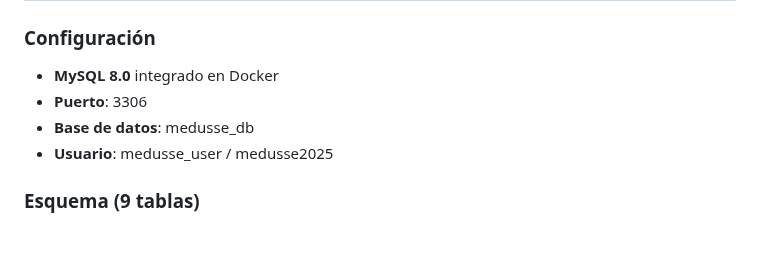
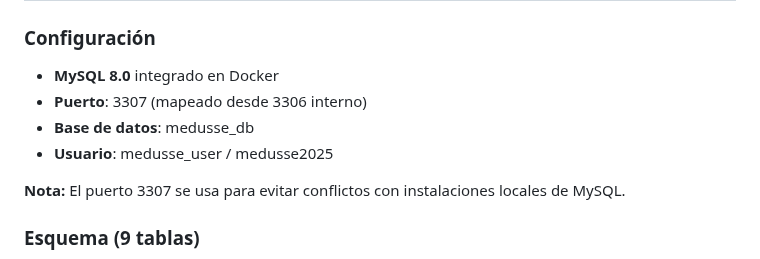
Before and after one commit to Fralopala2/medusse-show, a Markdown page: README.md, the part around the change. Rendered like a GitHub page; blank space fills up the shorter version.

```diff
--- a/README.md
+++ b/README.md
@@ -544,9 +544,11 @@ La web estará disponible en: http://localhost:3003
 
 ### Configuración
 - **MySQL 8.0** integrado en Docker
-- **Puerto**: 3306
+- **Puerto**: 3307 (mapeado desde 3306 interno)
 - **Base de datos**: medusse_db
 - **Usuario**: medusse_user / medusse2025
+
+**Nota:** El puerto 3307 se usa para evitar conflictos con instalaciones locales de MySQL.
 
 ### Esquema (9 tablas)
 1. **users** - Usuarios del sistema (admin, user, viewer)
```
Also changed, not shown: documentacion/DOCUMENTACION_GENERAL_RETOS.md (+1 -1 lines), documentacion/DOCUMENTACION_RETOS.md (+2 -2 lines).
